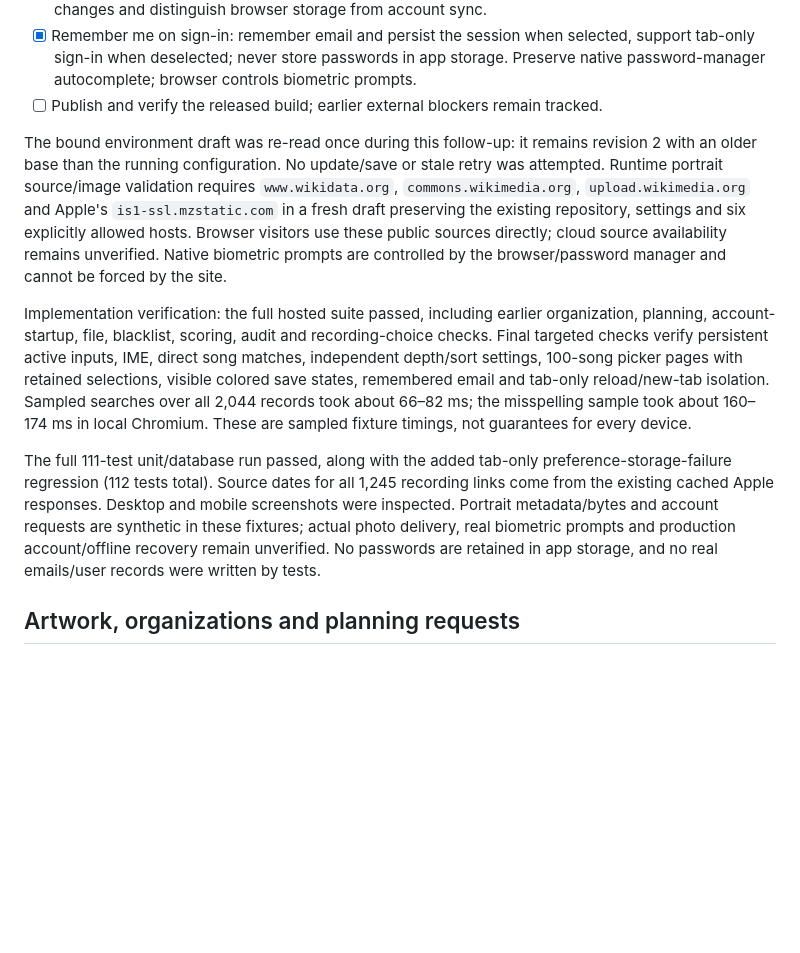
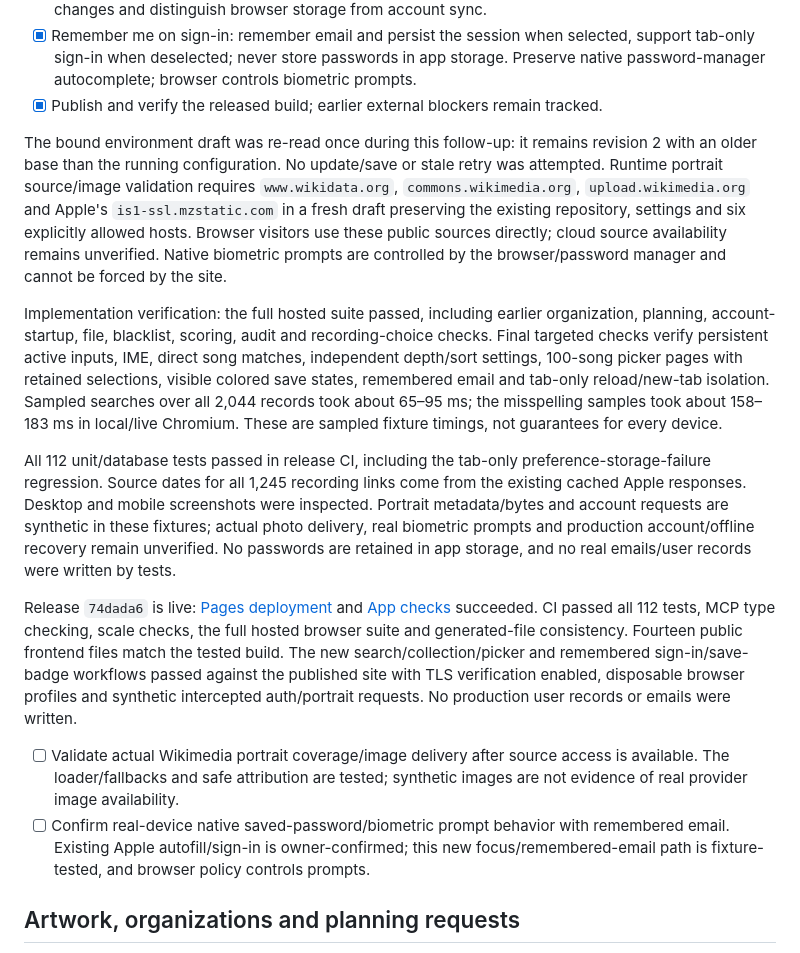
Before and after one commit to williambooth0803-ui/Worship-Song-Tool, a Markdown page: REQUESTS.md, the part around the change. GitHub-like rendering; blank space fills up the shorter version.

Commit message:
Record search and collection release verification

```diff
--- a/REQUESTS.md
+++ b/REQUESTS.md
@@ -22,7 +22,7 @@ blockers explicitly. Preserve personal assessments, recordings and workspaces.
 - [x] Remember me on sign-in: remember email and persist the session when selected,
   support tab-only sign-in when deselected; never store passwords in app storage.
   Preserve native password-manager autocomplete; browser controls biometric prompts.
-- [ ] Publish and verify the released build; earlier external blockers remain tracked.
+- [x] Publish and verify the released build; earlier external blockers remain tracked.
 
 The bound environment draft was re-read once during this follow-up: it remains
 revision 2 with an older base than the running configuration. No update/save or
@@ -41,16 +41,32 @@ recording-choice checks. Final targeted checks verify persistent active inputs,
 IME, direct song matches, independent depth/sort settings, 100-song picker pages
 with retained selections, visible colored save states, remembered email and
 tab-only reload/new-tab isolation. Sampled searches over all 2,044 records took
-about 66–82 ms; the misspelling sample took about 160–174 ms in local Chromium.
+about 65–95 ms; the misspelling samples took about 158–183 ms in local/live Chromium.
 These are sampled fixture timings, not guarantees for every device.
 
-The full 111-test unit/database run passed, along with the added tab-only
-preference-storage-failure regression (112 tests total). Source dates for all
+All 112 unit/database tests passed in release CI, including the tab-only
+preference-storage-failure regression. Source dates for all
 1,245 recording links come from the existing cached Apple responses. Desktop
 and mobile screenshots were inspected. Portrait metadata/bytes and account
 requests are synthetic in these fixtures; actual photo delivery, real biometric
 prompts and production account/offline recovery remain unverified. No passwords
 are retained in app storage, and no real emails/user records were written by tests.
+
+Release `74dada6` is live: [Pages deployment](https://github.com/williambooth0803-ui/Worship-Song-Tool/actions/runs/38459576761)
+and [App checks](https://github.com/williambooth0803-ui/Worship-Song-Tool/actions/runs/38459579392)
+succeeded. CI passed all 112 tests, MCP type checking, scale checks, the full
+hosted browser suite and generated-file consistency. Fourteen public frontend
+files match the tested build. The new search/collection/picker and remembered
+sign-in/save-badge workflows passed against the published site with TLS
+verification enabled, disposable browser profiles and synthetic intercepted
+auth/portrait requests. No production user records or emails were written.
+
+- [ ] Validate actual Wikimedia portrait coverage/image delivery after source
+  access is available. The loader/fallbacks and safe attribution are tested;
+  synthetic images are not evidence of real provider image availability.
+- [ ] Confirm real-device native saved-password/biometric prompt behavior with
+  remembered email. Existing Apple autofill/sign-in is owner-confirmed; this new
+  focus/remembered-email path is fixture-tested, and browser policy controls prompts.
 
 ## Artwork, organizations and planning requests
 
```
